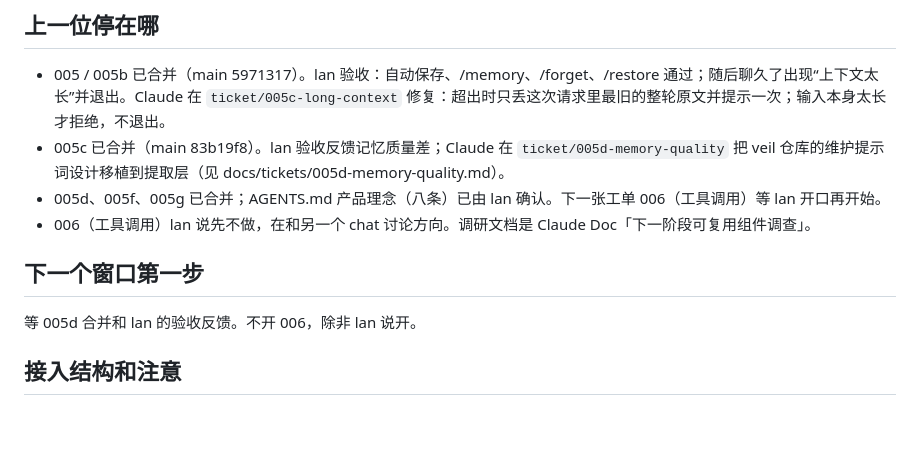
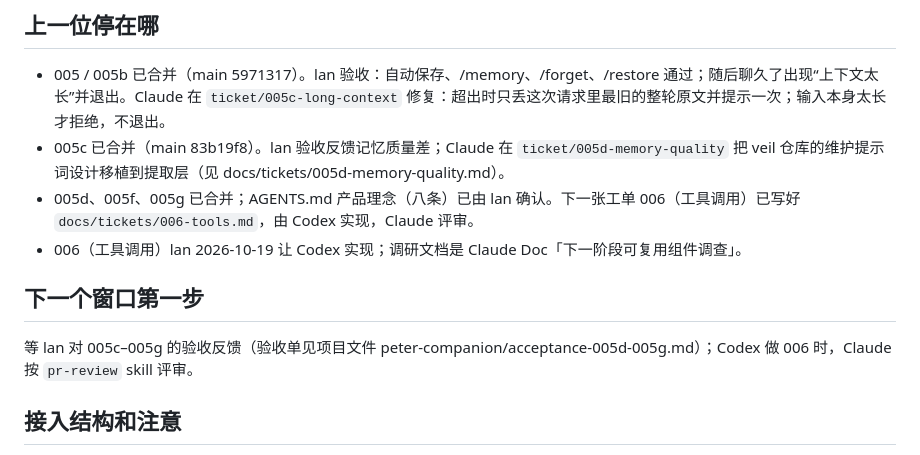
Before and after one commit to Xiaoqiush81/veil-agent, a Markdown page: HANDOFF.md, the part around the change. Drawn GitHub-style; blank space fills up the shorter version.

Commit message:
docs: ticket 006 (tool calling) for Codex (#12)
Claude-Session: https://claude.ai/code/session_01BELPxAAy4ZYMWCoe2iTwZT

Co-authored-by: Claude <noreply@anthropic.com>

```diff
--- a/HANDOFF.md
+++ b/HANDOFF.md
@@ -6,12 +6,12 @@
 
 - 005 / 005b 已合并（main 5971317）。lan 验收：自动保存、/memory、/forget、/restore 通过；随后聊久了出现“上下文太长”并退出。Claude 在 `ticket/005c-long-context` 修复：超出时只丢这次请求里最旧的整轮原文并提示一次；输入本身太长才拒绝，不退出。
 - 005c 已合并（main 83b19f8）。lan 验收反馈记忆质量差；Claude 在 `ticket/005d-memory-quality` 把 veil 仓库的维护提示词设计移植到提取层（见 docs/tickets/005d-memory-quality.md）。
-- 005d、005f、005g 已合并；AGENTS.md 产品理念（八条）已由 lan 确认。下一张工单 006（工具调用）等 lan 开口再开始。
-- 006（工具调用）lan 说先不做，在和另一个 chat 讨论方向。调研文档是 Claude Doc「下一阶段可复用组件调查」。
+- 005d、005f、005g 已合并；AGENTS.md 产品理念（八条）已由 lan 确认。下一张工单 006（工具调用）已写好 `docs/tickets/006-tools.md`，由 Codex 实现，Claude 评审。
+- 006（工具调用）lan 2026-10-19 让 Codex 实现；调研文档是 Claude Doc「下一阶段可复用组件调查」。
 
 ## 下一个窗口第一步
 
-等 005d 合并和 lan 的验收反馈。不开 006，除非 lan 说开。
+等 lan 对 005c–005g 的验收反馈（验收单见项目文件 peter-companion/acceptance-005d-005g.md）；Codex 做 006 时，Claude 按 `pr-review` skill 评审。
 
 ## 接入结构和注意
 
```
Also changed, not shown: STATUS.md (+1 -1 lines), docs/tickets/006-tools.md (added, +82 -0 lines).
